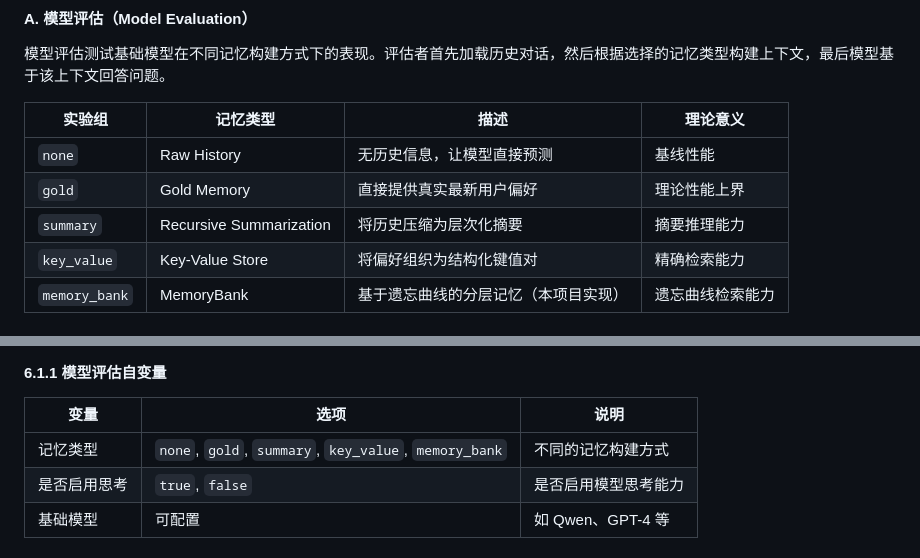
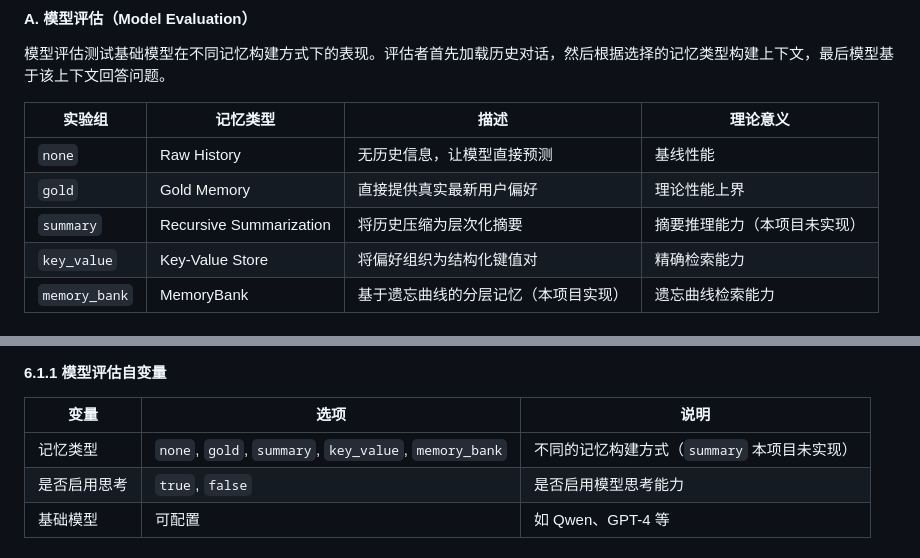
Before and after one commit to MiyakoMeow/DrivePal, a Markdown page: BENCHMARK-VehicleMemBench.md, 2 parts joined by grey strips. GitHub-like rendering.

```diff
--- a/BENCHMARK-VehicleMemBench.md
+++ b/BENCHMARK-VehicleMemBench.md
@@ -123,7 +123,7 @@ graph TB
 |--------|----------|------|----------|
 | `none` | Raw History | 无历史信息，让模型直接预测 | 基线性能 |
 | `gold` | Gold Memory | 直接提供真实最新用户偏好 | 理论性能上界 |
-| `summary` | Recursive Summarization | 将历史压缩为层次化摘要 | 摘要推理能力 |
+| `summary` | Recursive Summarization | 将历史压缩为层次化摘要 | 摘要推理能力（本项目未实现） |
 | `key_value` | Key-Value Store | 将偏好组织为结构化键值对 | 精确检索能力 |
 | `memory_bank` | MemoryBank | 基于遗忘曲线的分层记忆（本项目实现） | 遗忘曲线检索能力 |
 
@@ -1081,7 +1066,7 @@ graph TB
 
 | 变量 | 选项 | 说明 |
 |------|------|------|
-| 记忆类型 | `none`, `gold`, `summary`, `key_value`, `memory_bank` | 不同的记忆构建方式 |
+| 记忆类型 | `none`, `gold`, `summary`, `key_value`, `memory_bank` | 不同的记忆构建方式（`summary` 本项目未实现） |
 | 是否启用思考 | `true`, `false` | 是否启用模型思考能力 |
 | 基础模型 | 可配置 | 如 Qwen、GPT-4 等 |
 
```
Also changed, not shown: other parts of BENCHMARK-VehicleMemBench.md (+20 -33 lines).
